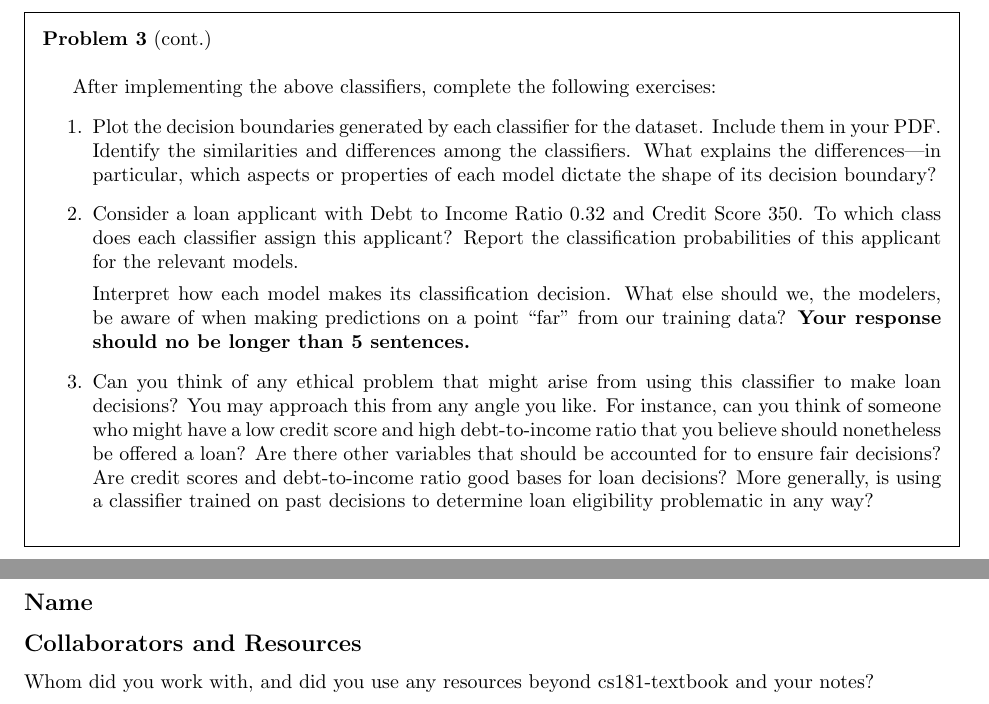
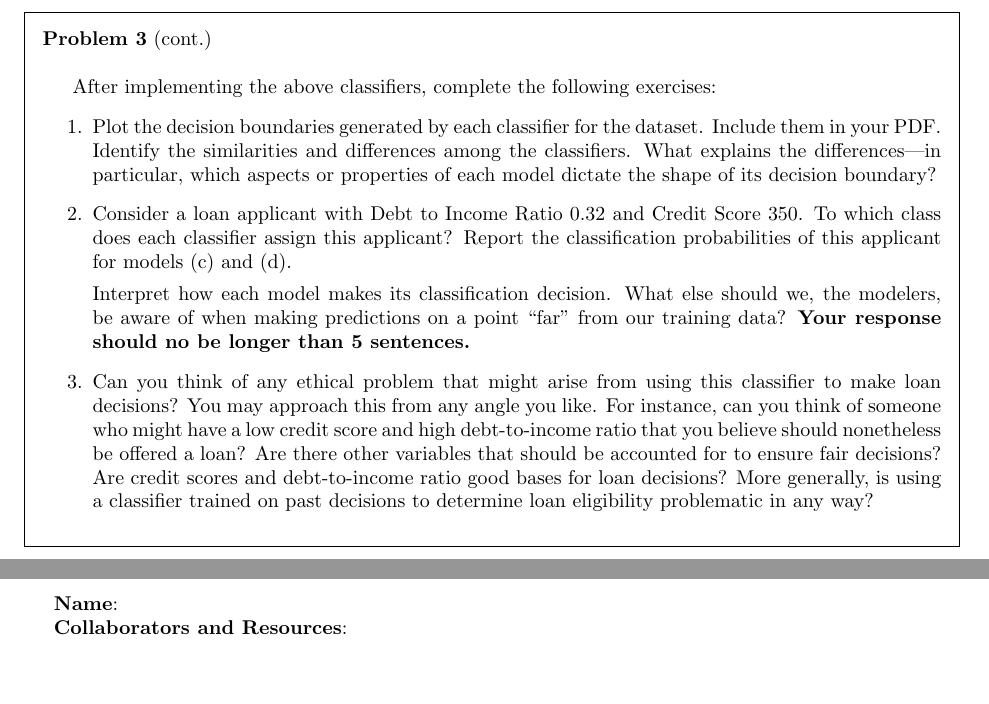
Before and after one commit to zihbow/cs181-s25-homeworks, a LaTeX problem sheet (hw2/hw2.tex): two parts of pages 8 and 10 of 10, joined at a grey line, cut so that both start at the same text, the shorter picture padded with empty space. Compiled offline with pdfLaTeX.

Commit message:
Clarify parts of q1 and q3

```diff
--- a/hw2/hw2.tex
+++ b/hw2/hw2.tex
@@ -348,7 +348,7 @@ After implementing the above classifiers, complete the following exercises:
 
       \item
 
-            Consider a loan applicant with Debt to Income Ratio 0.32 and Credit Score 350. To which class does each classifier assign this applicant? Report the classification probabilities of this applicant for the relevant models.
+            Consider a loan applicant with Debt to Income Ratio 0.32 and Credit Score 350. To which class does each classifier assign this applicant? Report the classification probabilities of this applicant for models (c) and (d).
 
             Interpret how each model makes its classification decision. What else should we, the modelers, be aware of when making predictions on a point “far” from our training data? \textbf{Your response should no be longer than 5 sentences.}
 
@@ -367,10 +367,10 @@ After implementing the above classifiers, complete the following exercises:
 %%%%%%%%%%%%%%%%%%%%%%%%%%%%%%%%%%%%%%%%%%%%%
 % Name and Calibration
 %%%%%%%%%%%%%%%%%%%%%%%%%%%%%%%%%%%%%%%%%%%%%
-\subsection*{Name}
+\newpage
 
-\subsection*{Collaborators and Resources}
-Whom did you work with, and did you use any resources beyond cs181-textbook and your notes?
+\textbf{Name}:
 
+\textbf{Collaborators and Resources}:
 
 \end{document}
```
Also changed, not shown: hw2/hw2.pdf, 1 other file.
